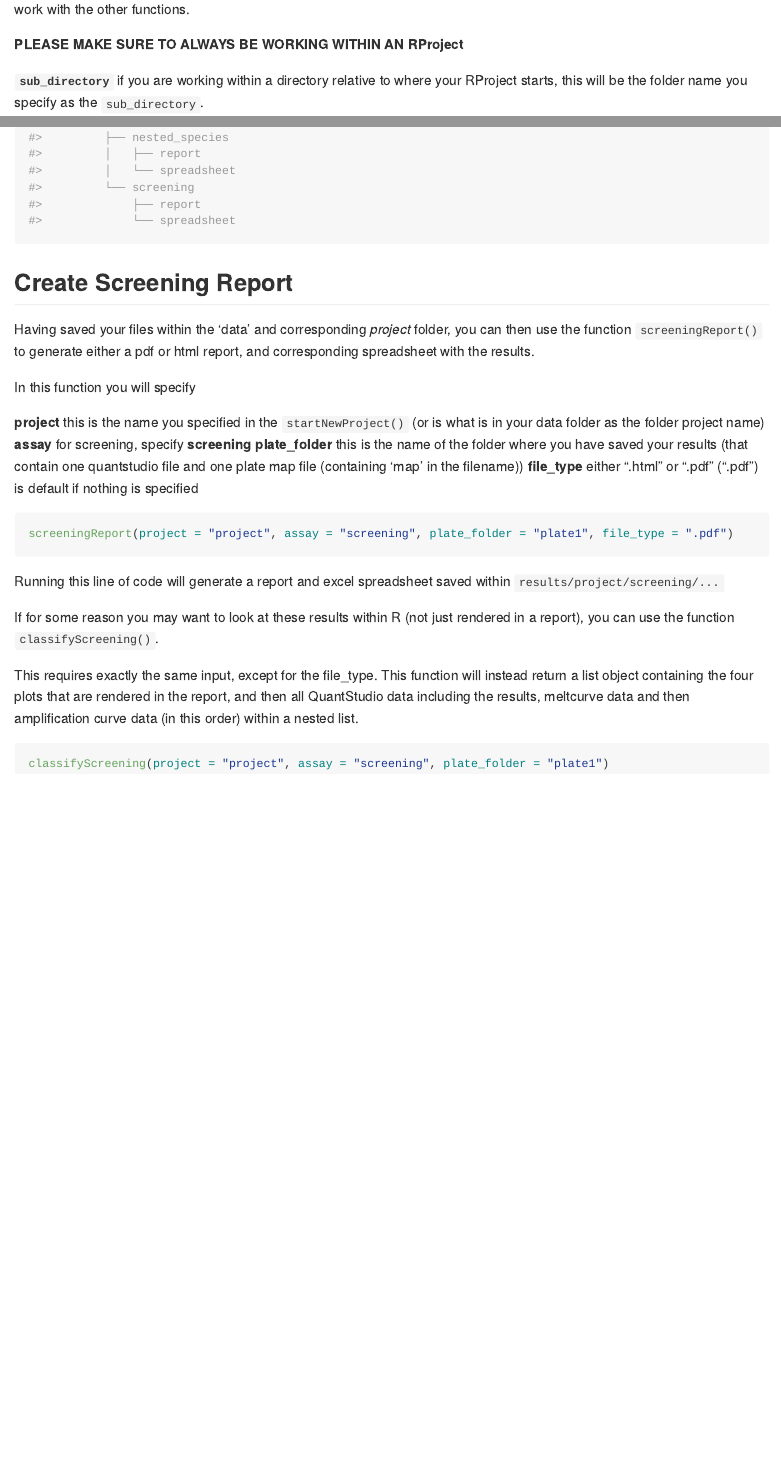
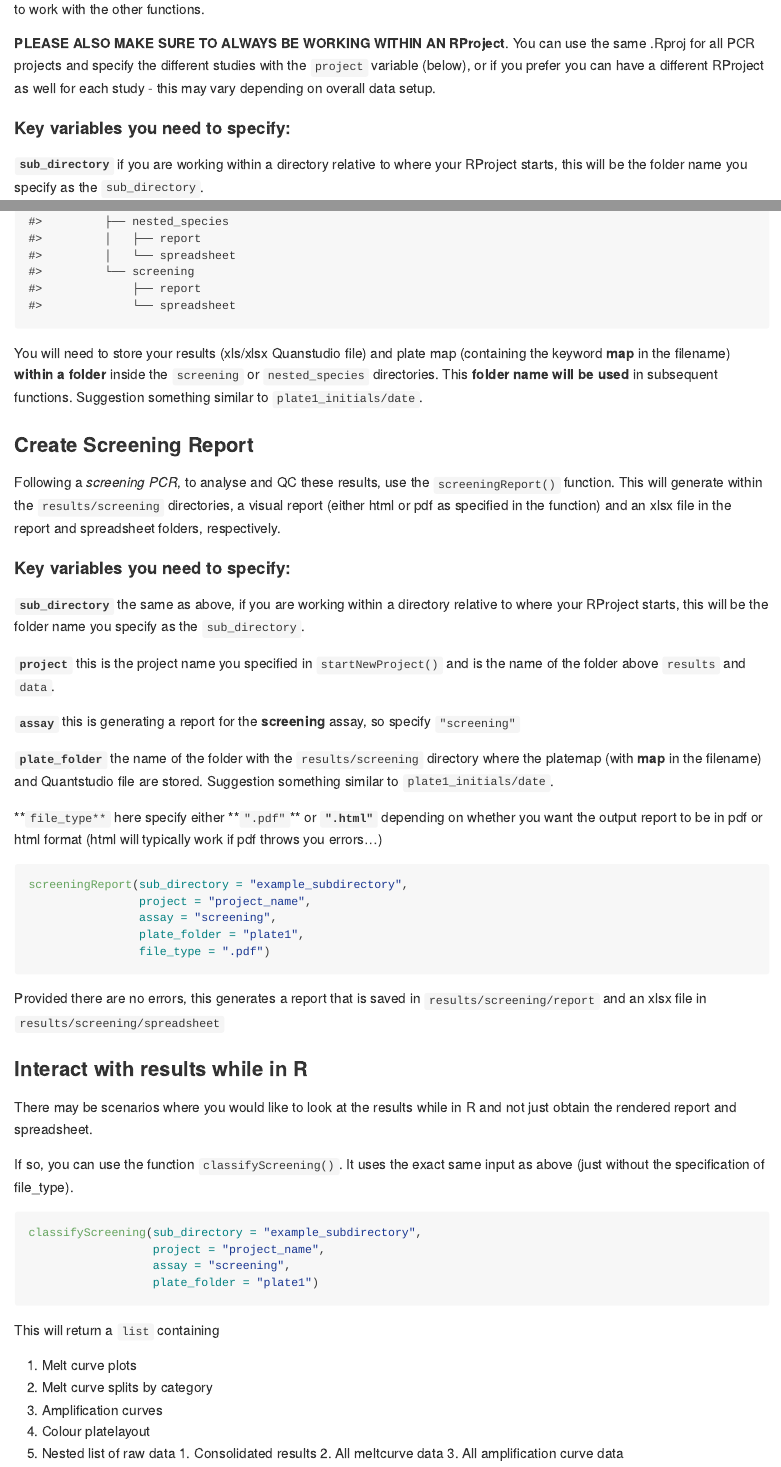
Before and after one commit to BourkeCaitlin/plasmo.cytB.qPCR, an R Markdown document (README.Rmd): the page in a window 1100 px wide, from 620 px down before the commit and from 550 px down after it, so that both start at the same text, and a second part further down, joined at a grey line. The pictures show the output file README.md that the author committed with the source, drawn offline in the style of GitHub.

Commit message:
update readme with instructions

````diff
--- a/README.Rmd
+++ b/README.Rmd
@@ -39 +40,2 @@ library(plasmo.cytB.qPCR)
 
+**PLEASE ALSO MAKE SURE TO ALWAYS BE WORKING WITHIN AN RProject**. You can use the same .Rproj for all PCR projects and specify the different studies with the `project` variable (below), or if you prefer you can have a different RProject as well for each study - this may vary depending on overall data setup.
@@ -44,4 +43,4 @@ THe first function you might want to use is `startNewProject()`. This creates th
-**PLEASE MAKE SURE TO ALWAYS BE WORKING WITHIN AN RProject**
+#### Key variables you need to specify:
 
 **`sub_directory`** if you are working within a directory relative to where your RProject starts, this will be the folder name you specify as the `sub_directory`.
 
@@ -61 +60,2 @@ Your expected folder structure is:
 
+```{r echo = F, include = T}
@@ -63,28 +62,52 @@ Your expected folder structure is:
 fs::dir_tree(path = "example_subdirectory")
 ```
+You will need to store your results (xls/xlsx Quanstudio file) and plate map (containing the keyword **map** in the filename) **within a folder** inside the `screening` or `nested_species` directories. This **folder name will be used** in subsequent functions. Suggestion something similar to `plate1_initials/date`.
 
+### Create Screening Report
 
-## Create Screening Report
+Following a *screening PCR*, to analyse and QC these results, use the `screeningReport()` function. This will generate within the `results/screening` directories, a visual report (either html or pdf as specified in the function) and an xlsx file in the report and spreadsheet folders, respectively.
 
-Having saved your files within the 'data' and corresponding *project* folder, you can then use the function `screeningReport()` to generate either a pdf or html report, and corresponding spreadsheet with the results.
+#### Key variables you need to specify:
 
-In this function you will specify
+**`sub_directory`** the same as above, if you are working within a directory relative to where your RProject starts, this will be the folder name you specify as the `sub_directory`.
 
-**project** this is the name you specified in the `startNewProject()` (or is what is in your data folder as the folder project name)
-**assay** for screening, specify **screening**
-**plate_folder** this is the name of the folder where you have saved your results (that contain one quantstudio file and one plate map file (containing 'map' in the filename))
-**file_type** either ".html" or ".pdf" (".pdf") is default if nothing is specified
+**`project`** this is the project name you specified in `startNewProject()` and is the name of the folder above `results` and `data`.
+
+**`assay`** this is generating a report for the **screening** assay, so specify `"screening"`
+
+**`plate_folder`** the name of the folder with the `results/screening` directory where the platemap (with **map** in the filename) and Quantstudio file are stored. Suggestion something similar to `plate1_initials/date`.
+
+**`file_type**` here specify either **`".pdf"`** or **`".html"`** depending on whether you want the output report to be in pdf or html format (html will typically work if pdf throws you errors...)
 
 ```r
-screeningReport(project = "project", assay = "screening", plate_folder = "plate1", file_type = ".pdf")
+screeningReport(sub_directory = "example_subdirectory",
+                project = "project_name",
+                assay = "screening",
+                plate_folder = "plate1",
+                file_type = ".pdf")
 ```
 
-Running this line of code will generate a report and excel spreadsheet saved within `results/project/screening/...`
+Provided there are no errors, this generates a report that is saved in `results/screening/report` and an xlsx file in `results/screening/spreadsheet`
 
-If for some reason you may want to look at these results within R (not just rendered in a report), you can use the function `classifyScreening()`.
+### Interact with results while in R
 
-This requires exactly the same input, except for the file_type. This function will instead return a list object containing the four plots that are rendered in the report, and then all QuantStudio data including the results, meltcurve data and then amplification curve data (in this order) within a nested list.
+There may be scenarios where you would like to look at the results while in R and not just obtain the rendered report and spreadsheet.
+
+If so, you can use the function `classifyScreening()`. It uses the exact same input as above (just without the specification of file_type).
 
 ```r
-classifyScreening(project = "project", assay = "screening", plate_folder = "plate1")
+classifyScreening(sub_directory = "example_subdirectory",
+                  project = "project_name",
+                  assay = "screening",
+                  plate_folder = "plate1")
 ```
+This will return a `list` containing
+
+  1. Melt curve plots
+  2. Melt curve splits by category
+  3. Amplification curves
+  4. Colour platelayout
+  5. Nested list of raw data
+    1. Consolidated results
+    2. All meltcurve data
+    3. All amplification curve data
````
Also changed, not shown: README.md, README.Rmd (11 more changed lines).
